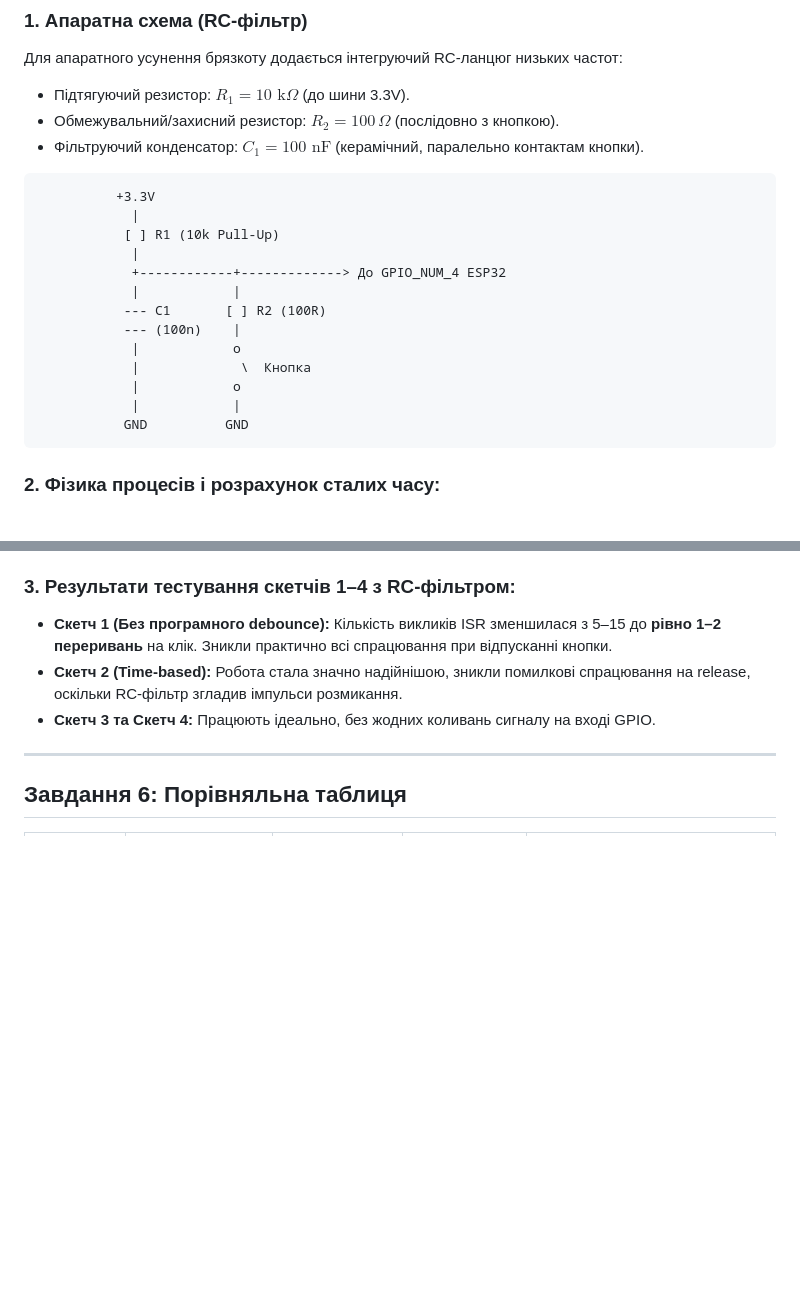
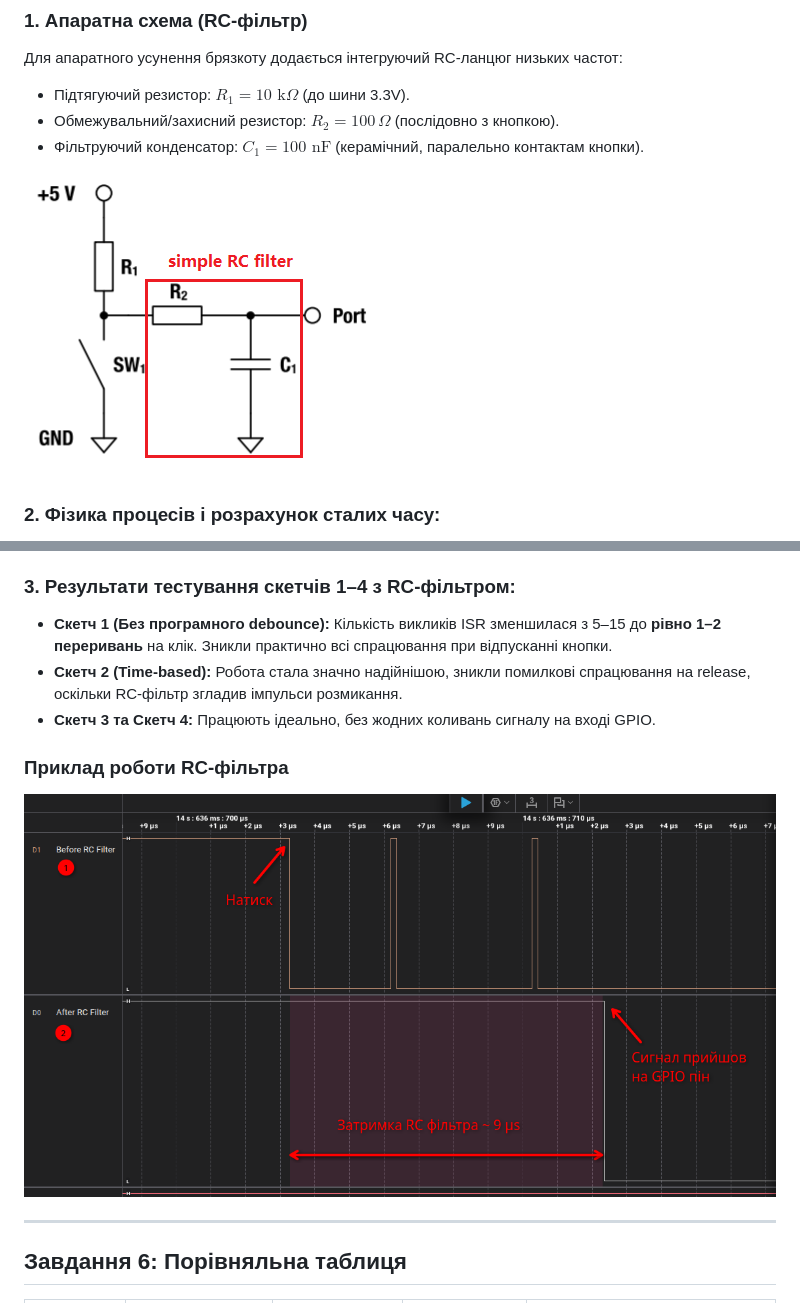
Before and after one commit to tfrajj/EMB_23, a Markdown page: Модуль 2.4. Hardware Interrupts: Як MCU миттєво реагує на кнопки.md, 2 parts joined by grey strips. GitHub-like rendering; pictures changed too: img/RC-Filter.png (added), img/Screenshot_20261101_162046-2.png (added); blank space fills up the shorter version.

Commit message:
Add RC filter images and examples to Module 2.4 documentation

````diff
--- a/Модуль 2.4. Hardware Interrupts: Як MCU миттєво реагує на кнопки.md
+++ b/Модуль 2.4. Hardware Interrupts: Як MCU миттєво реагує на кнопки.md
@@ -460,21 +460,7 @@ I (3150) TASK_4_FSM: EVENT: BUTTON RELEASED (FSM Stable Released)
 - Обмежувальний/захисний резистор: $R_2 = 100\,\Omega$ (послідовно з кнопкою).
 - Фільтруючий конденсатор: $C_1 = 100\text{ nF}$ (керамічний, паралельно контактам кнопки).
 
-```
-          +3.3V
-            |
-           [ ] R1 (10k Pull-Up)
-            |
-            +------------+-------------> До GPIO_NUM_4 ESP32
-            |            |
-           --- C1       [ ] R2 (100R)
-           --- (100n)    |
-            |            o
-            |             \  Кнопка
-            |            o
-            |            |
-           GND          GND
-```
+![Simple RC-Filter](img/RC-Filter.png)
 
 ### 2. Фізика процесів і розрахунок сталих часу:
 1. **При відпусканні кнопки (Зарядка конденсатора):**
@@ -493,6 +479,9 @@ I (3150) TASK_4_FSM: EVENT: BUTTON RELEASED (FSM Stable Released)
 - **Скетч 2 (Time-based):** Робота стала значно надійнішою, зникли помилкові спрацювання на release, оскільки RC-фільтр згладив імпульси розмикання.
 - **Скетч 3 та Скетч 4:** Працюють ідеально, без жодних коливань сигналу на вході GPIO.
 
+### Приклад роботи RC-фільтра
+![Приклад роботи RC-фільтра](img/Screenshot_20261101_162046-2.png)
+
 ---
 
 ## Завдання 6: Порівняльна таблиця
````
